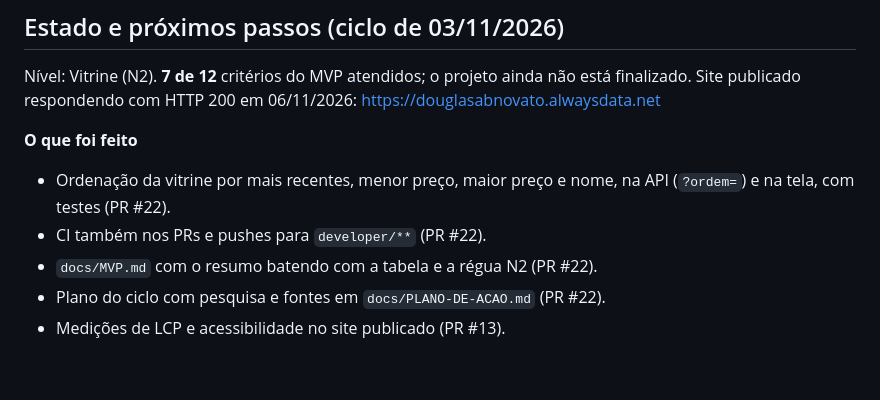
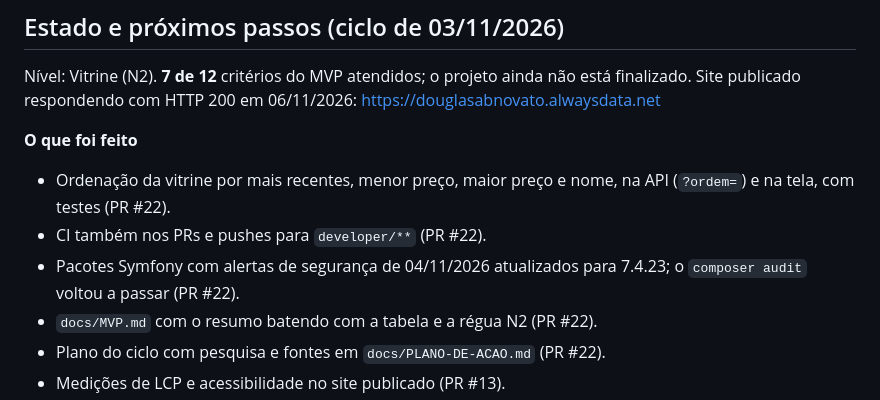
Before and after one commit to douglasabnovato/e-commerce-t-shirt, a Markdown page: README.md, the part around the change. GitHub-like rendering; blank space fills up the shorter version.

Commit message:
docs: registra a atualização de segurança do Symfony
Co-Authored-By: Claude Opus 5.5 <noreply@anthropic.com>

```diff
--- a/README.md
+++ b/README.md
@@ -404,6 +404,7 @@ Nível: Vitrine (N2). **7 de 12** critérios do MVP atendidos; o projeto ainda n
 **O que foi feito**
 - Ordenação da vitrine por mais recentes, menor preço, maior preço e nome, na API (`?ordem=`) e na tela, com testes (PR #22).
 - CI também nos PRs e pushes para `developer/**` (PR #22).
+- Pacotes Symfony com alertas de segurança de 04/11/2026 atualizados para 7.4.23; o `composer audit` voltou a passar (PR #22).
 - `docs/MVP.md` com o resumo batendo com a tabela e a régua N2 (PR #22).
 - Plano do ciclo com pesquisa e fontes em `docs/PLANO-DE-ACAO.md` (PR #22).
 - Medições de LCP e acessibilidade no site publicado (PR #13).
```
Also changed, not shown: docs/PLANO-DE-ACAO.md (+5 -4 lines).
